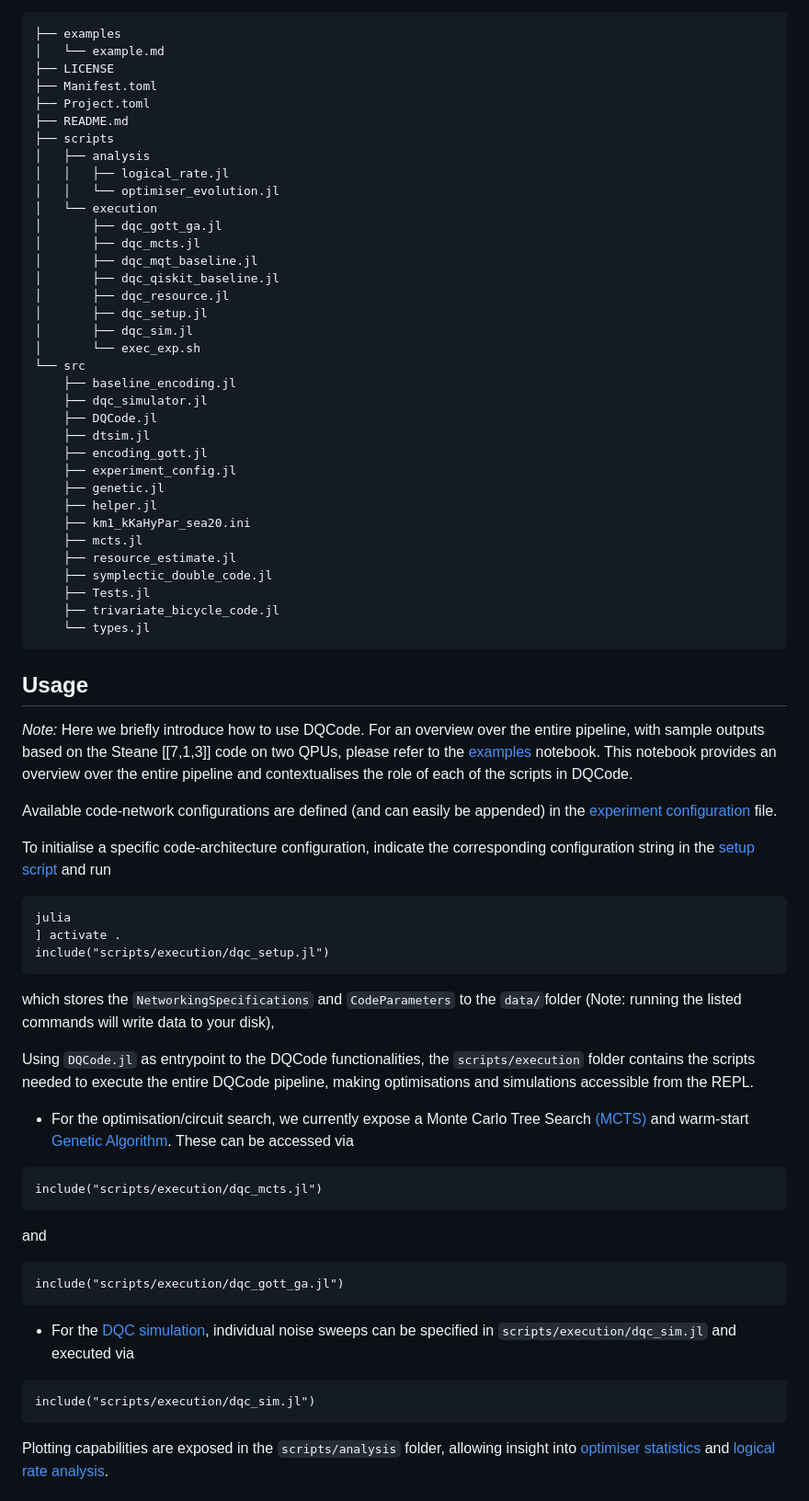
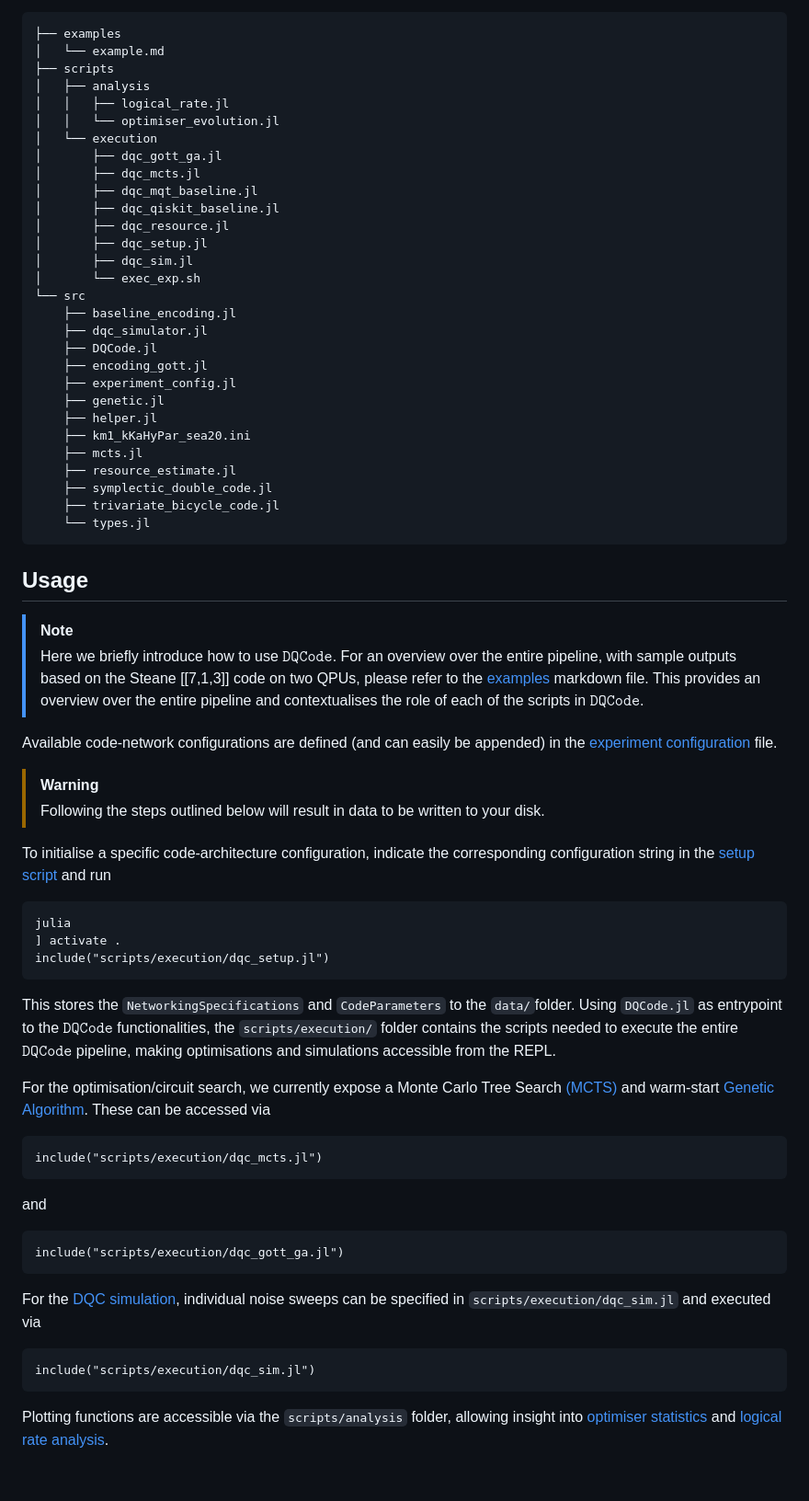
Before and after one commit to timneumann1/DQCode, a Markdown page: README.md, the part around one of its changes. Shown at 92% size. Rendered like a GitHub page.

````diff
--- a/README.md
+++ b/README.md
@@ -83,10 +79,6 @@ On the DQCode side, you should now see this file structure:
 ```
 ├── examples
 │   └── example.md
-├── LICENSE
-├── Manifest.toml
-├── Project.toml
-├── README.md
 ├── scripts
 │   ├── analysis
 │   │   ├── logical_rate.jl
@@ -104,7 +96,6 @@ On the DQCode side, you should now see this file structure:
     ├── baseline_encoding.jl
     ├── dqc_simulator.jl
     ├── DQCode.jl
-    ├── dtsim.jl
     ├── encoding_gott.jl
     ├── experiment_config.jl
     ├── genetic.jl
@@ -113,16 +104,19 @@ On the DQCode side, you should now see this file structure:
     ├── mcts.jl
     ├── resource_estimate.jl
     ├── symplectic_double_code.jl
-    ├── Tests.jl
     ├── trivariate_bicycle_code.jl
     └── types.jl
 ```
 
 ## Usage
 
-*Note:* Here we briefly introduce how to use DQCode. For an overview over the entire pipeline, with sample outputs based on the Steane [[7,1,3]] code on two QPUs, please refer to the [examples](examples/example.ipynb) notebook. This notebook provides an overview over the entire pipeline and contextualises the role of each of the scripts in DQCode.
+> [!NOTE]
+> Here we briefly introduce how to use $\texttt{DQCode}$. For an overview over the entire pipeline, with sample outputs based on the Steane [[7,1,3]] code on two QPUs, please refer to the [examples](examples/example.md) markdown file. This provides an overview over the entire pipeline and contextualises the role of each of the scripts in $\texttt{DQCode}$.
 
 Available code-network configurations are defined (and can easily be appended) in the [experiment configuration](src/experiment_config.jl) file.
+
+> [!WARNING]
+> Following the steps outlined below will result in data to be written to your disk.
 
 To initialise a specific code-architecture configuration, indicate the corresponding configuration string in the [setup script](scripts/execution/dqc_setup.jl) and run
 
@@ -131,11 +125,10 @@ julia
 ] activate .
 include("scripts/execution/dqc_setup.jl")
 ```
-which stores the `NetworkingSpecifications` and `CodeParameters` to the `data/`folder (Note: running the listed commands will write data to your disk),
 
-Using `DQCode.jl` as entrypoint to the DQCode functionalities, the `scripts/execution` folder contains the scripts needed to execute the entire DQCode pipeline, making optimisations and simulations accessible from the REPL.
+This stores the `NetworkingSpecifications` and `CodeParameters` to the `data/`folder. Using `DQCode.jl` as entrypoint to the $\texttt{DQCode}$ functionalities, the `scripts/execution/` folder contains the scripts needed to execute the entire $\texttt{DQCode}$ pipeline, making optimisations and simulations accessible from the REPL.
 
-- For the optimisation/circuit search, we currently expose a Monte Carlo Tree Search [(MCTS)](src/mcts.jl) and warm-start [Genetic Algorithm](src/genetic.jl). These can be accessed via
+For the optimisation/circuit search, we currently expose a Monte Carlo Tree Search [(MCTS)](src/mcts.jl) and warm-start [Genetic Algorithm](src/genetic.jl). These can be accessed via
 
 ```
 include("scripts/execution/dqc_mcts.jl")
@@ -147,13 +140,12 @@ and
 include("scripts/execution/dqc_gott_ga.jl")
 ```
 
-
-- For the [DQC simulation](src/dqc_simulator.jl), individual noise sweeps can be specified in `scripts/execution/dqc_sim.jl` and executed via
+For the [DQC simulation](src/dqc_simulator.jl), individual noise sweeps can be specified in `scripts/execution/dqc_sim.jl` and executed via
 
 ```
 include("scripts/execution/dqc_sim.jl")
 ```
 
-Plotting capabilities are exposed in the `scripts/analysis` folder, allowing insight into [optimiser statistics](scripts/analysis/optimiser_evolution.jl) and [logical rate analysis](scripts/analysis/logical_rate.jl).
+Plotting functions are accessible via the `scripts/analysis` folder, allowing insight into [optimiser statistics](scripts/analysis/optimiser_evolution.jl) and [logical rate analysis](scripts/analysis/logical_rate.jl).
 
 
````
Also changed, not shown: other parts of README.md (+32 -37 lines), examples/example.md (+8 -2 lines).
